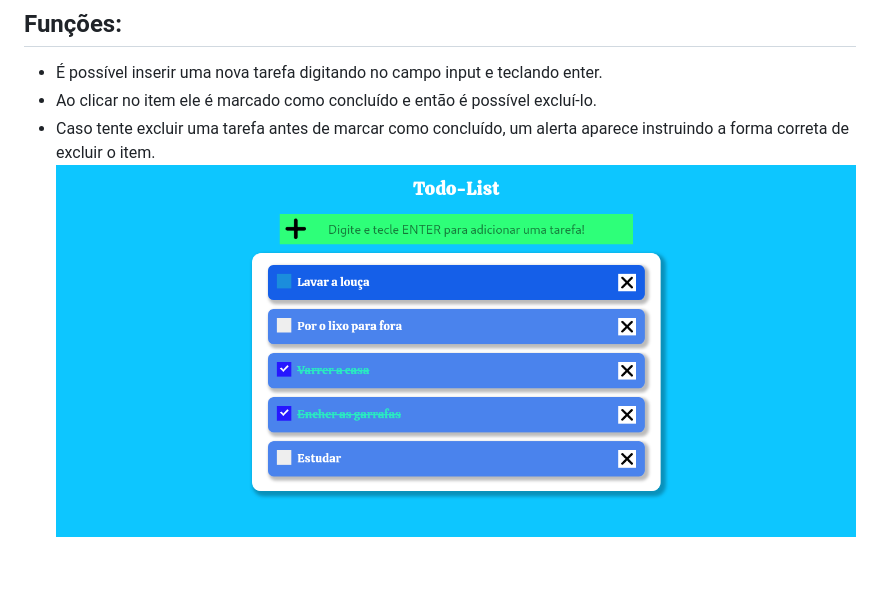
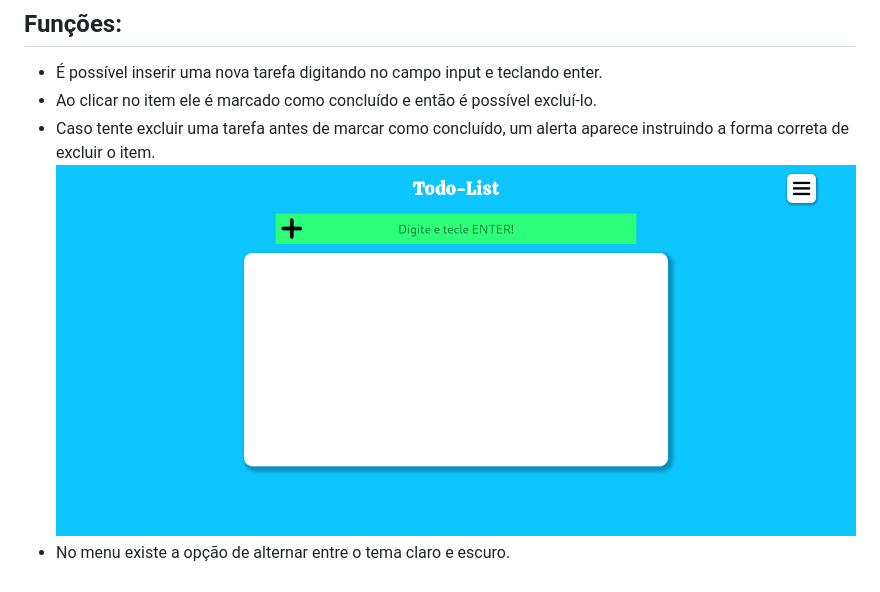
Before and after one commit to CarlosRuanOliveira/ToDo-List-JS, a Markdown page: todo-list/readme.md, the part around the change. Drawn GitHub-style; pictures changed too: todo-list/telaToDoList.png.

Commit message:
Update todo-list/readme.md, atualizei a descriçao das funçoes

```diff
--- a/todo-list/readme.md
+++ b/todo-list/readme.md
@@ -7,3 +7,4 @@
   - Ao clicar no item ele é marcado como concluído e então é possível excluí-lo.
   - Caso tente excluir uma tarefa antes de marcar como concluído, um alerta aparece instruindo a forma correta de excluir o item.
   ![index.html](telaToDoList.png)
+  - No menu existe a opção de alternar entre o tema claro e escuro.
```
